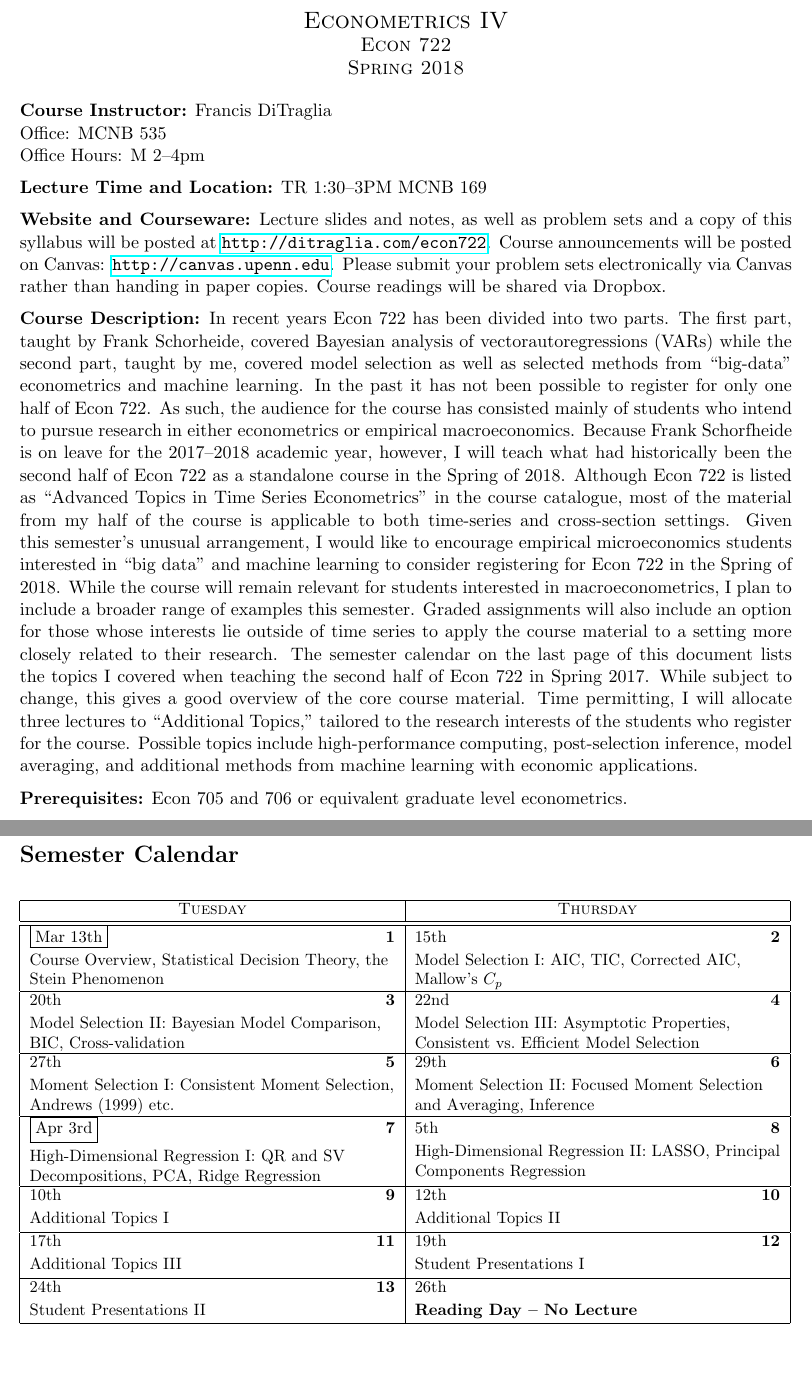
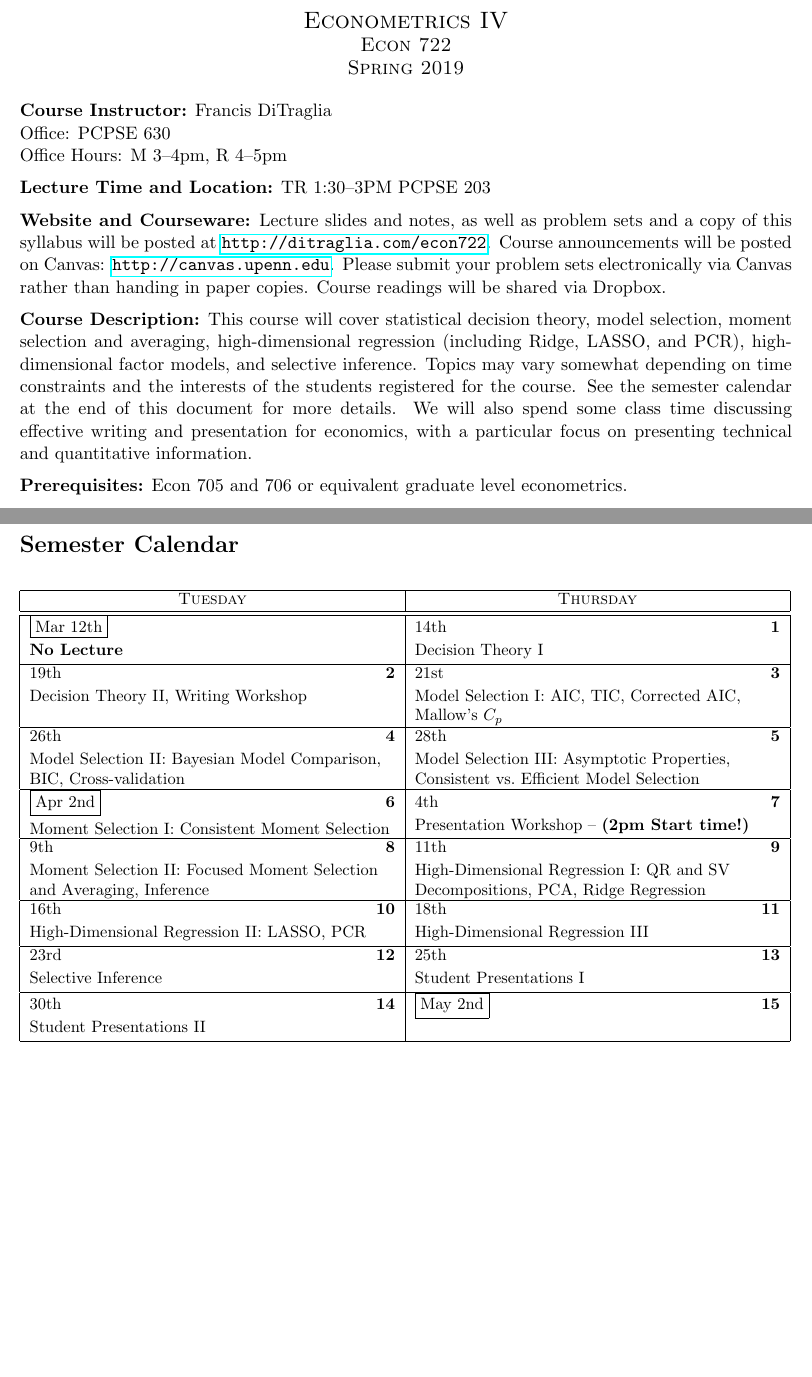
Before and after one commit to fditraglia/econ722, a LaTeX document (syllabus/syllabus.tex): two parts of pages 1 and 2 of 2, joined at a grey line, cut so that both start at the same text, the shorter picture padded with empty space. Compiled offline with pdfLaTeX.

Commit message:
start updating syllabus for spring 2019

```diff
--- a/syllabus/syllabus.tex
+++ b/syllabus/syllabus.tex
@@ -52,7 +52,7 @@ Econometrics IV\\
 \large
 Econ 722\\
 \large
-Spring 2018
+Spring 2019
 \end{center}
 
 
@@ -60,14 +60,14 @@ Spring 2018
 \normalsize
 
 \noindent \textbf{Course Instructor:} Francis DiTraglia \\
-Office: MCNB 535\\
-Office Hours: M 2--4pm
+Office: PCPSE 630\\
+Office Hours: M 3--4pm, R 4--5pm
 
 \medskip
 
 
 \noindent \textbf{Lecture Time and Location:}
-TR 1:30--3PM MCNB 169
+TR 1:30--3PM PCPSE 203
 
 \medskip
 
@@ -81,19 +81,10 @@ Course readings will be shared via Dropbox.
 
 
 \noindent \textbf{Course Description:}
-In recent years Econ 722 has been divided into two parts.
-The first part, taught by Frank Schorheide, covered Bayesian analysis of vectorautoregressions (VARs) while the second part, taught by me, covered model selection as well as selected methods from ``big-data'' econometrics and machine learning.
-In the past it has not been possible to register for only one half of Econ 722.
-As such, the audience for the course has consisted mainly of students who intend to pursue research in either econometrics or empirical macroeconomics.
-Because Frank Schorfheide is on leave for the 2017--2018 academic year, however, I will teach what had historically been the second half of Econ 722 as a standalone course in the Spring of 2018.
-Although Econ 722 is listed as ``Advanced Topics in Time Series Econometrics'' in the course catalogue, most of the material from my half of the course is applicable to both time-series and cross-section settings.
-Given this semester's unusual arrangement, I would like to encourage empirical microeconomics students interested in ``big data'' and machine learning to consider registering for Econ 722 in the Spring of 2018.
-While the course will remain relevant for students interested in macroeconometrics, I plan to include a broader range of examples this semester.
-Graded assignments will also include an option for those whose interests lie outside of time series to apply the course material to a setting more closely related to their research.
-The semester calendar on the last page of this document lists the topics I covered when teaching the second half of Econ 722 in Spring 2017.
-While subject to change, this gives a good overview of the core course material.
-Time permitting, I will allocate three lectures to ``Additional Topics,'' tailored to the research interests of the students who register for the course.
-Possible topics include high-performance computing, post-selection inference, model averaging, and additional methods from machine learning with economic applications.
+This course will cover statistical decision theory, model selection, moment selection and averaging, high-dimensional regression (including Ridge, LASSO, and PCR), high-dimensional factor models, and selective inference.
+Topics may vary somewhat depending on time constraints and the interests of the students registered for the course.
+See the semester calendar at the end of this document for more details.
+We will also spend some class time discussing effective writing and presentation for economics, with a particular focus on presenting technical and quantitative information.
 
 \medskip
 
@@ -149,33 +140,30 @@ You are also expected to study the assigned readings, attend class, and particip
 
 \begin{center}
 \small
-\begin{calendar}{3/12/2018}{7} %Date of Monday in first week of classes, NOT the date of the first class!
+\begin{calendar}{3/11/2019}{8} %Date of Monday in first week of classes, NOT the date of the first class!
 \setlength{\calboxdepth}{.25in}
 \TRClass
 % schedule
 %\caltexton{1}{Computing for Econometrics: Creating R Packages, Rcpp, Parallel R}
-\caltexton{1}{Course Overview, Statistical Decision Theory, the Stein Phenomenon}
+\caltexton{1}{Decision Theory I}
+\caltextnext{Decision Theory II, Writing Workshop}
 \caltextnext{Model Selection I: AIC, TIC, Corrected AIC, Mallow's $C_p$}
 \caltextnext{Model Selection II: Bayesian Model Comparison, BIC, Cross-validation}
 \caltextnext{Model Selection III: Asymptotic Properties, Consistent vs.\ Efficient Model Selection}
-\caltextnext{Moment Selection I: Consistent Moment Selection, Andrews (1999) etc.}
+\caltextnext{Moment Selection I: Consistent Moment Selection}
+\caltextnext{Presentation Workshop -- \textbf{(2pm Start time!)}}
 \caltextnext{Moment Selection II: Focused Moment Selection and Averaging, Inference}
 \caltextnext{High-Dimensional Regression I: QR and SV Decompositions, PCA, Ridge Regression}
-\caltextnext{High-Dimensional Regression II: LASSO, Principal Components Regression}
-\caltextnext{Additional Topics I}
-\caltextnext{Additional Topics II}
-\caltextnext{Additional Topics III}
+\caltextnext{High-Dimensional Regression II: LASSO, PCR}
+\caltextnext{High-Dimensional Regression III}
+\caltextnext{Selective Inference}
 \caltextnext{Student Presentations I}
 \caltextnext{Student Presentations II}
 % ... and so on
 
 % Holidays
-%\Holiday{1/9/2018}{\textbf{Winter Break -- No Lecture}}
+\Holiday{3/12/2019}{\textbf{No Lecture}}
 
-%\options{2/13/2018}{\noclassday} % first midterm exam
-%\caltext{2/13/2018}{\shadowbox{\textbf{Midterm I} -- Material through Feb.\ 8th}}
-\options{4/26/2018}{\noclassday} % finals
-\caltext{4/26/2018}{\textbf{Reading Day -- No Lecture}}
 \end{calendar}
 \end{center}
 
```
Also changed, not shown: syllabus/syllabus.pdf.
